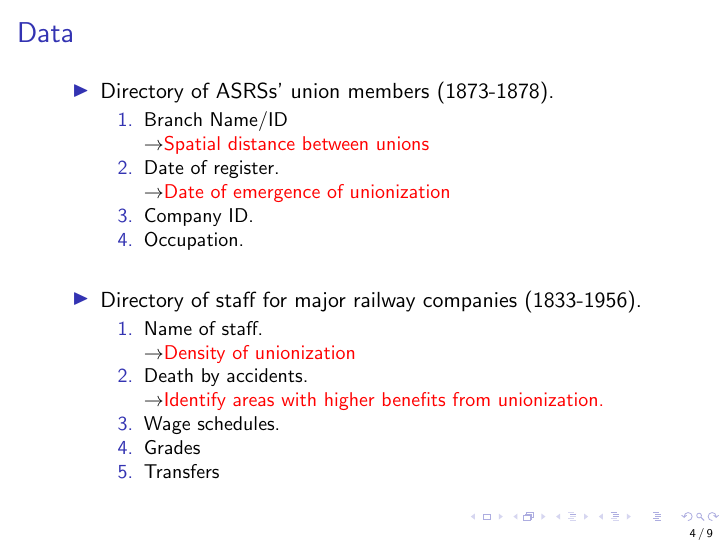
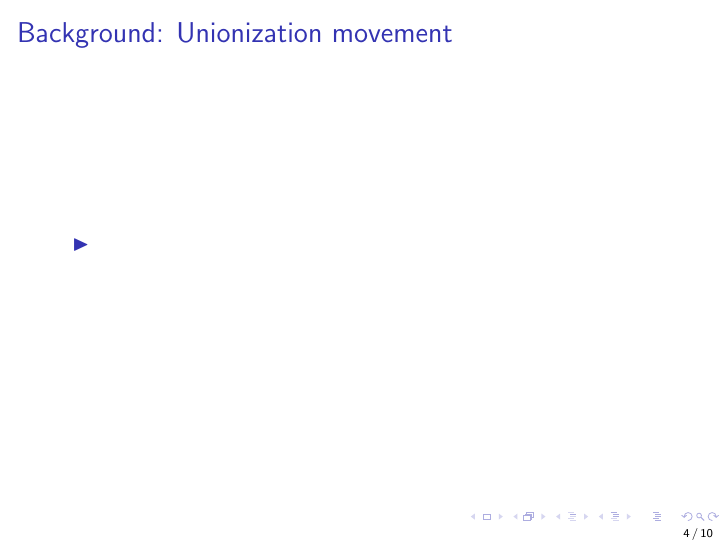
Before and after one commit to Keitaro-Ninomiya/Railway_Unions_Slides, LaTeX slides (main.tex, which reads Background/Background.tex): page 4 of 9 before the commit and page 4 of 10 after it. Compiled offline with pdfLaTeX.

Commit message:
Added unionization strategy slide.

```diff
--- a/Background/Background.tex
+++ b/Background/Background.tex
@@ -27,3 +27,9 @@
         \label{fig:enter-label}
     \end{figure}
 \end{frame}
+
+\begin{frame}{Background: Unionization movement}
+    \begin{itemize}
+        \item
+    \end{itemize}
+\end{frame}
```
